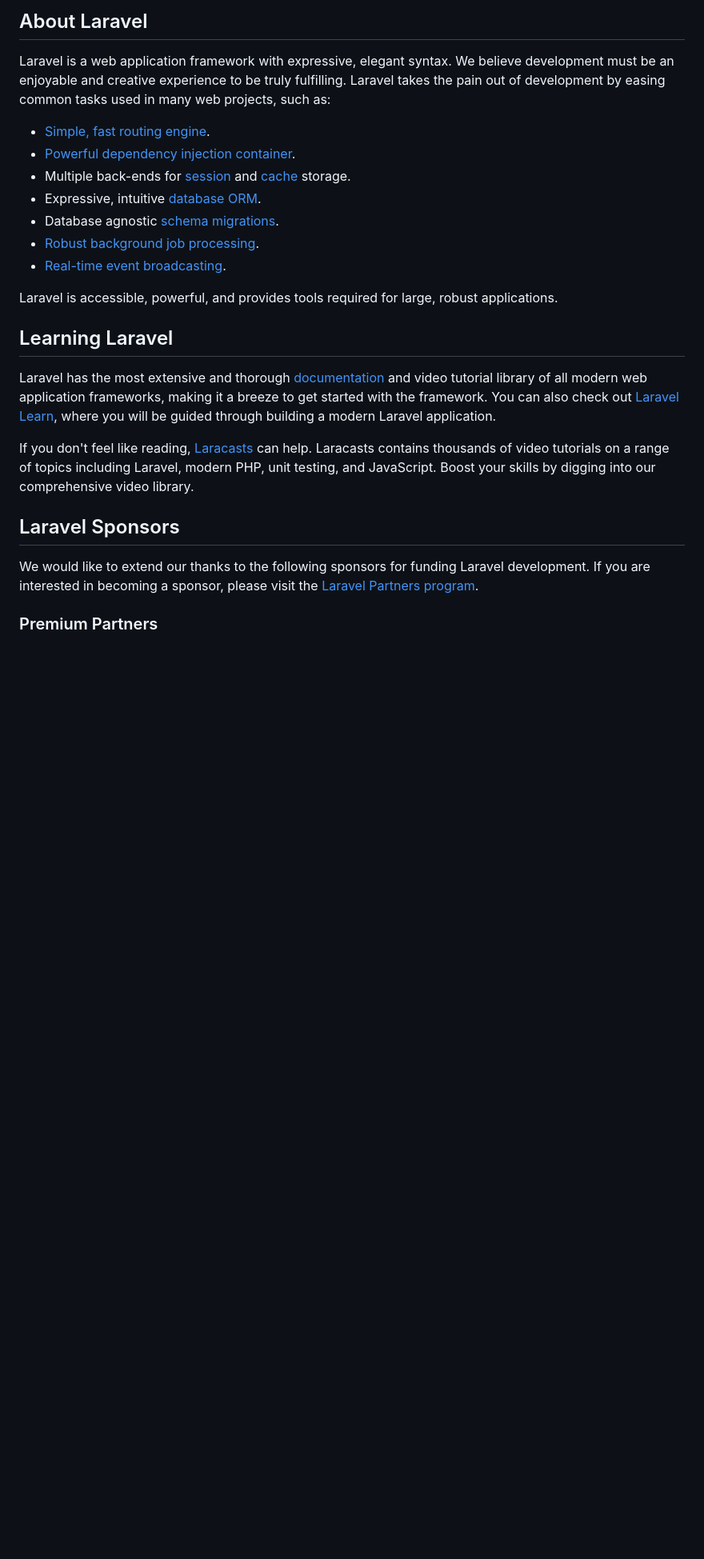
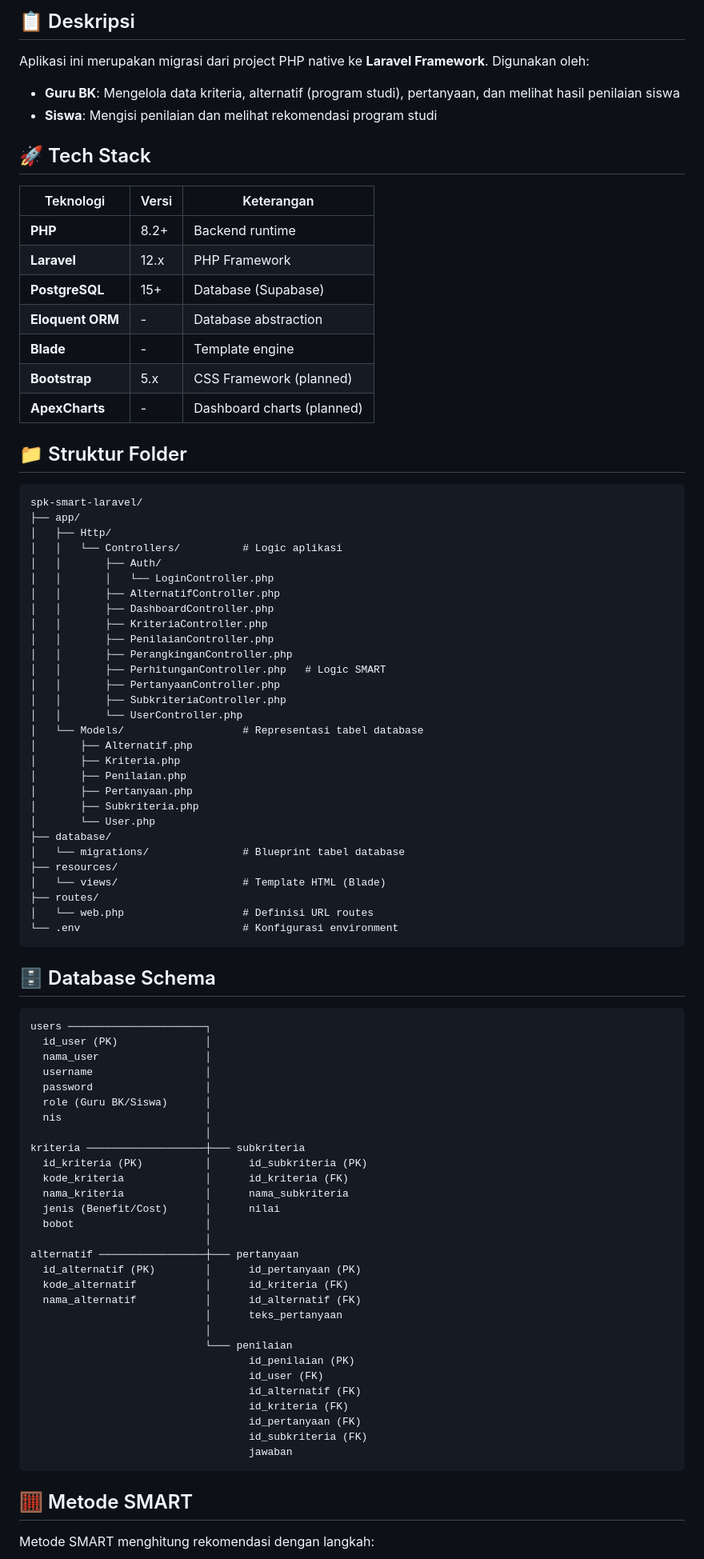
Before and after one commit to Rauf74/spk-smart-laravel, a Markdown page: README.md, the part around one of its changes. Shown at 80% size. Rendered like a GitHub page; blank space fills up the shorter version.

Commit message:
docs: update README with project documentation

````diff
--- a/README.md
+++ b/README.md
@@ -9,27 +4,91 @@
 
-## About Laravel
+## 📋 Deskripsi
 
-Laravel is a web application framework with expressive, elegant syntax. We believe development must be an enjoyable and creative experience to be truly fulfilling. Laravel takes the pain out of development by easing common tasks used in many web projects, such as:
+Aplikasi ini merupakan migrasi dari project PHP native ke **Laravel Framework**. Digunakan oleh:
+- **Guru BK**: Mengelola data kriteria, alternatif (program studi), pertanyaan, dan melihat hasil penilaian siswa
+- **Siswa**: Mengisi penilaian dan melihat rekomendasi program studi
 
-- [Simple, fast routing engine](https://laravel.com/docs/routing).
-- [Powerful dependency injection container](https://laravel.com/docs/container).
-- Multiple back-ends for [session](https://laravel.com/docs/session) and [cache](https://laravel.com/docs/cache) storage.
-- Expressive, intuitive [database ORM](https://laravel.com/docs/eloquent).
-- Database agnostic [schema migrations](https://laravel.com/docs/migrations).
-- [Robust background job processing](https://laravel.com/docs/queues).
-- [Real-time event broadcasting](https://laravel.com/docs/broadcasting).
+## 🚀 Tech Stack
 
-Laravel is accessible, powerful, and provides tools required for large, robust applications.
+| Teknologi | Versi | Keterangan |
+|-----------|-------|------------|
+| **PHP** | 8.2+ | Backend runtime |
+| **Laravel** | 12.x | PHP Framework |
+| **PostgreSQL** | 15+ | Database (Supabase) |
+| **Eloquent ORM** | - | Database abstraction |
+| **Blade** | - | Template engine |
+| **Bootstrap** | 5.x | CSS Framework (planned) |
+| **ApexCharts** | - | Dashboard charts (planned) |
 
-## Learning Laravel
+## 📁 Struktur Folder
 
-Laravel has the most extensive and thorough [documentation](https://laravel.com/docs) and video tutorial library of all modern web application frameworks, making it a breeze to get started with the framework. You can also check out [Laravel Learn](https://laravel.com/learn), where you will be guided through building a modern Laravel application.
+```
+spk-smart-laravel/
+├── app/
+│   ├── Http/
+│   │   └── Controllers/          # Logic aplikasi
+│   │       ├── Auth/
+│   │       │   └── LoginController.php
+│   │       ├── AlternatifController.php
+│   │       ├── DashboardController.php
+│   │       ├── KriteriaController.php
+│   │       ├── PenilaianController.php
+│   │       ├── PerangkinganController.php
+│   │       ├── PerhitunganController.php   # Logic SMART
+│   │       ├── PertanyaanController.php
+│   │       ├── SubkriteriaController.php
+│   │       └── UserController.php
+│   └── Models/                   # Representasi tabel database
+│       ├── Alternatif.php
+│       ├── Kriteria.php
+│       ├── Penilaian.php
+│       ├── Pertanyaan.php
+│       ├── Subkriteria.php
+│       └── User.php
+├── database/
+│   └── migrations/               # Blueprint tabel database
+├── resources/
+│   └── views/                    # Template HTML (Blade)
+├── routes/
+│   └── web.php                   # Definisi URL routes
+└── .env                          # Konfigurasi environment
+```
 
-If you don't feel like reading, [Laracasts](https://laracasts.com) can help. Laracasts contains thousands of video tutorials on a range of topics including Laravel, modern PHP, unit testing, and JavaScript. Boost your skills by digging into our comprehensive video library.
+## 🗄️ Database Schema
 
-## Laravel Sponsors
+```
+users ──────────────────────┐
+  id_user (PK)              │
+  nama_user                 │
+  username                  │
+  password                  │
+  role (Guru BK/Siswa)      │
+  nis                       │
+                            │
+kriteria ───────────────────┼─── subkriteria
+  id_kriteria (PK)          │      id_subkriteria (PK)
+  kode_kriteria             │      id_kriteria (FK)
+  nama_kriteria             │      nama_subkriteria
+  jenis (Benefit/Cost)      │      nilai
+  bobot                     │
+                            │
+alternatif ─────────────────┼─── pertanyaan
+  id_alternatif (PK)        │      id_pertanyaan (PK)
+  kode_alternatif           │      id_kriteria (FK)
+  nama_alternatif           │      id_alternatif (FK)
+                            │      teks_pertanyaan
+                            │
+                            └─── penilaian
+                                   id_penilaian (PK)
+                                   id_user (FK)
+                                   id_alternatif (FK)
+                                   id_kriteria (FK)
+                                   id_pertanyaan (FK)
+                                   id_subkriteria (FK)
+                                   jawaban
+```
 
-We would like to extend our thanks to the following sponsors for funding Laravel development. If you are interested in becoming a sponsor, please visit the [Laravel Partners program](https://partners.laravel.com).
+## 🧮 Metode SMART
 
-### Premium Partners
+Metode SMART menghitung rekomendasi dengan langkah:
 
````
Also changed, not shown: other parts of README.md (+103 -23 lines).
